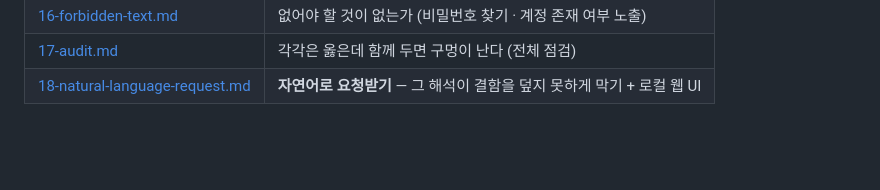
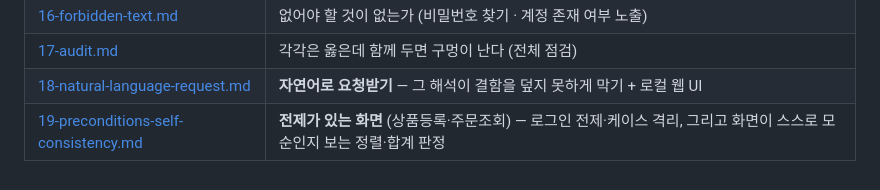
Before and after one commit to KIMDONGWOOK-KR1/Prova, a Markdown page: docs/teaching/00-overview.md, the part around the change. GitHub-like rendering; blank space fills up the shorter version.

```diff
--- a/docs/teaching/00-overview.md
+++ b/docs/teaching/00-overview.md
@@ -316,3 +316,4 @@ uv run python scripts/embed_media.py
 | [16-forbidden-text.md](16-forbidden-text.md) | 없어야 할 것이 없는가 (비밀번호 찾기 · 계정 존재 여부 노출) |
 | [17-audit.md](17-audit.md) | 각각은 옳은데 함께 두면 구멍이 난다 (전체 점검) |
 | [18-natural-language-request.md](18-natural-language-request.md) | **자연어로 요청받기** — 그 해석이 결함을 덮지 못하게 막기 + 로컬 웹 UI |
+| [19-preconditions-self-consistency.md](19-preconditions-self-consistency.md) | **전제가 있는 화면** (상품등록·주문조회) — 로그인 전제·케이스 격리, 그리고 화면이 스스로 모순인지 보는 정렬·합계 판정 |
```
Also changed, not shown: docs/teaching/19-preconditions-self-consistency.md (added, +330 -0 lines).
